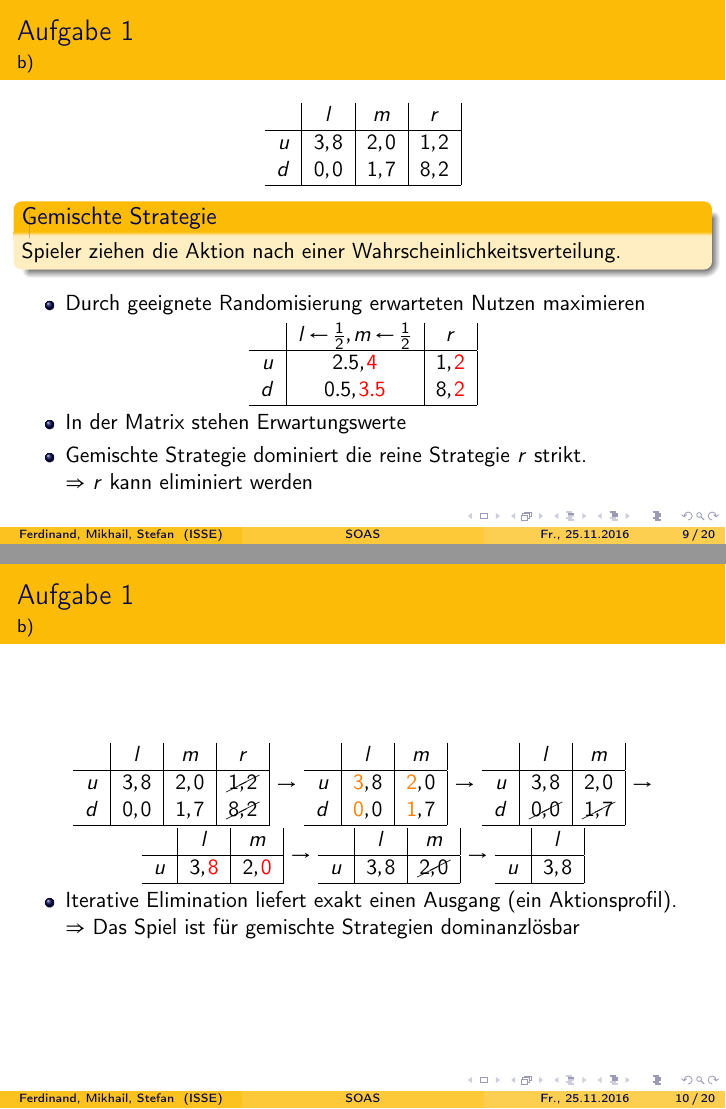
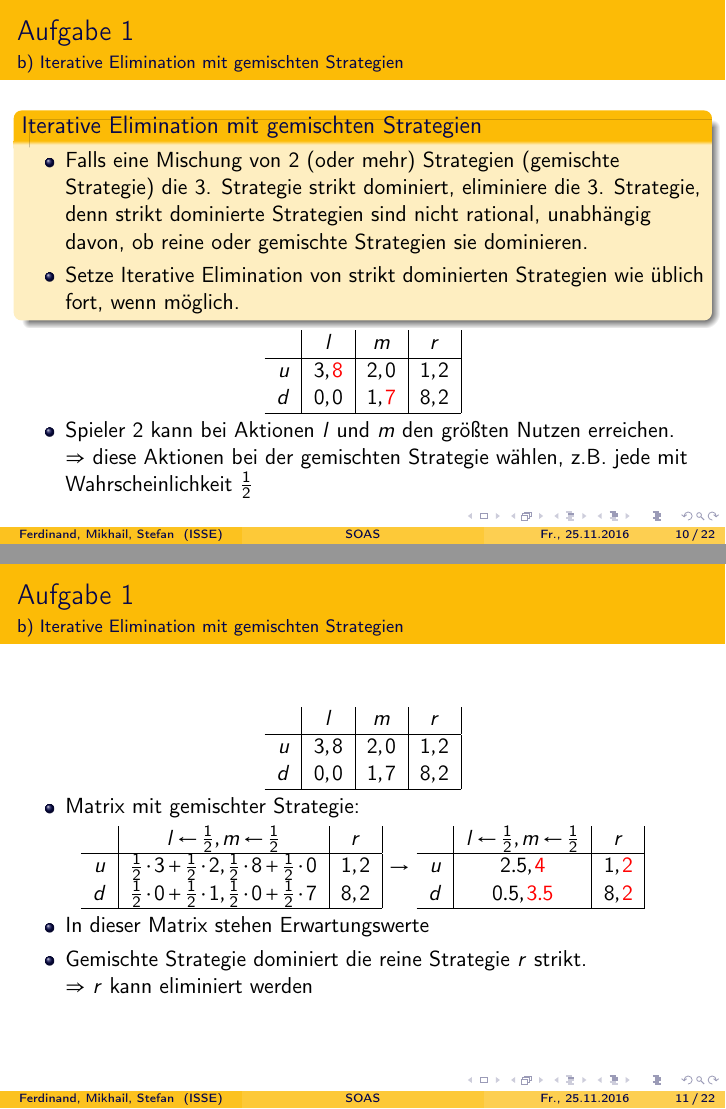
Before and after one commit to SOAS-Uni-Augsburg/ws16-17-group-17, LaTeX slides (Blatt-05/Aufgabe-01/Aufgabe-01.tex): pages 9 and 10 of 20 before the commit and pages 10 and 11 of 22 after it, joined at a grey line. Compiled offline with pdfLaTeX.

Commit message:
Incorporate feedback on exercise 1b).

```diff
--- a/Blatt-05/Aufgabe-01/Aufgabe-01.tex
+++ b/Blatt-05/Aufgabe-01/Aufgabe-01.tex
@@ -239,7 +239,7 @@ Universität Augsburg
 
 \begin{frame}
 	\frametitle{Aufgabe 1}
-	\framesubtitle{b)}
+	\framesubtitle{b) Iterative Elimination mit reinen Strategien}
 
 	\centering
 	\begin{tabular}{r|c|c|c|}
@@ -259,9 +259,9 @@ Universität Augsburg
 		\item Iterative Elimination  geht nicht weiter und liefert keine eindeutige Lösung\\
-		$\Rightarrow$ Das Spiel ist für reine Strategien nicht dominanzlösbar
+		$\Rightarrow$ Das Spiel ist nur mit reinen Strategien nicht dominanzlösbar
 	\end{itemize}
 
 \end{frame}
 
 \begin{frame}
 	\frametitle{Aufgabe 1}
-	\framesubtitle{b)}
+	\framesubtitle{b) Iterative Elimination mit gemischten Strategien}
@@ -268,3 +296,33 @@ Universität Augsburg
+\begin{frame}
+	\frametitle{Aufgabe 1}
+	\framesubtitle{b) Iterative Elimination mit gemischten Strategien}
+
+	\centering
+	% http://gametheory101.com/courses/game-theory-101/strict-dominance-in-mixed-strategies/
+	\begin{block}{Iterative Elimination mit gemischten Strategien}
+		\begin{itemize}
+			\item Falls eine Mischung von 2 (oder mehr) Strategien (gemischte Strategie) die 3. Strategie strikt dominiert, eliminiere die 3. Strategie, denn strikt dominierte Strategien sind nicht rational, unabhängig davon, ob reine oder gemischte Strategien sie dominieren.
+			\item Setze Iterative Elimination von strikt dominierten Strategien wie üblich fort, wenn möglich.
+		\end{itemize}
+	\end{block}
+
+	\begin{tabular}{r|c|c|c|}
+		& $l$ & $m$ & $r$ \\
+		\hline
+		$u$ & $3, \textcolor{red}{8}$ & $2, 0$ & $1, 2$ \\
+		$d$ & $0, 0$ & $1, \textcolor{red}{7}$ & $8, 2$ \\
+		\hline
+	\end{tabular}
+
+	\begin{itemize}
+		\item Spieler 2 kann bei Aktionen $l$ und $m$ den größten Nutzen erreichen.\\
+		$\Rightarrow$ diese Aktionen bei der gemischten Strategie wählen, z.B. jede mit Wahrscheinlichkeit $\frac{1}{2}$
+	\end{itemize}
+\end{frame}
+
+\begin{frame}
+	\frametitle{Aufgabe 1}
+	\framesubtitle{b) Iterative Elimination mit gemischten Strategien}
 
 	\centering
 	\begin{tabular}{r|c|c|c|}
@@ -275,14 +333,18 @@ Universität Augsburg
 		\hline
 	\end{tabular}
 
-	\begin{block}{Gemischte Strategie}
-		Spieler ziehen die Aktion nach einer Wahrscheinlichkeitsverteilung.
-	\end{block}
-
 	\begin{itemize}
-		\item Durch geeignete Randomisierung erwarteten Nutzen maximieren
+		\item Matrix mit gemischter Strategie:
 	\end{itemize}
 
+	\begin{tabular}{r|c|c|}
+		& $l \leftarrow \frac{1}{2}, m \leftarrow \frac{1}{2} $& $r$ \\
+		\hline
+		$u$ & $\frac{1}{2} \cdot 3 + \frac{1}{2} \cdot 2, \frac{1}{2} \cdot 8 + \frac{1}{2} \cdot 0$ & $1, 2$ \\
+		$d$ & $\frac{1}{2} \cdot 0 + \frac{1}{2} \cdot 1, \frac{1}{2} \cdot 0 + \frac{1}{2} \cdot 7$ & $8, 2$ \\
+		\hline
+	\end{tabular}
+    $\rightarrow$
 	\begin{tabular}{r|c|c|}
 		& $l \leftarrow \frac{1}{2}, m \leftarrow \frac{1}{2} $& $r$ \\
 		\hline
@@ -292,7 +354,7 @@ Universität Augsburg
 	\end{tabular}
 
 	\begin{itemize}
-		\item In der Matrix stehen Erwartungswerte
+		\item In dieser Matrix stehen Erwartungswerte
 		\item Gemischte Strategie dominiert die reine Strategie $r$ strikt.\\
 		$\Rightarrow$ $r$ kann eliminiert werden
 	\end{itemize}
@@ -302,7 +364,7 @@ Universität Augsburg
 
 \begin{frame}
 	\frametitle{Aufgabe 1}
-	\framesubtitle{b)}
+	\framesubtitle{b) Iterative Elimination mit gemischten Strategien}
 
 	\centering
 	\begin{tabular}{r|c|c|c|}
@@ -353,7 +415,7 @@ Universität Augsburg
 	\begin{itemize}
 		\item Iterative Elimination liefert exakt einen Ausgang (ein Aktionsprofil).\\
 		% Dieses ist zugleich das einzige Nash-Gleichgewicht. TODO: evtl. Bezug zum naiven Algorithmus nehmen
-		$\Rightarrow$ Das Spiel ist für gemischte Strategien dominanzlösbar
+		$\Rightarrow$ Das Spiel ist mit gemischten Strategien dominanzlösbar
 	\end{itemize}
 
 \end{frame}
```
Also changed, not shown: Blatt-05/Aufgabe-01/Aufgabe-01.pdf, Blatt-05/Aufgabe-01/Aufgabe-01.tex (38 more changed lines).
